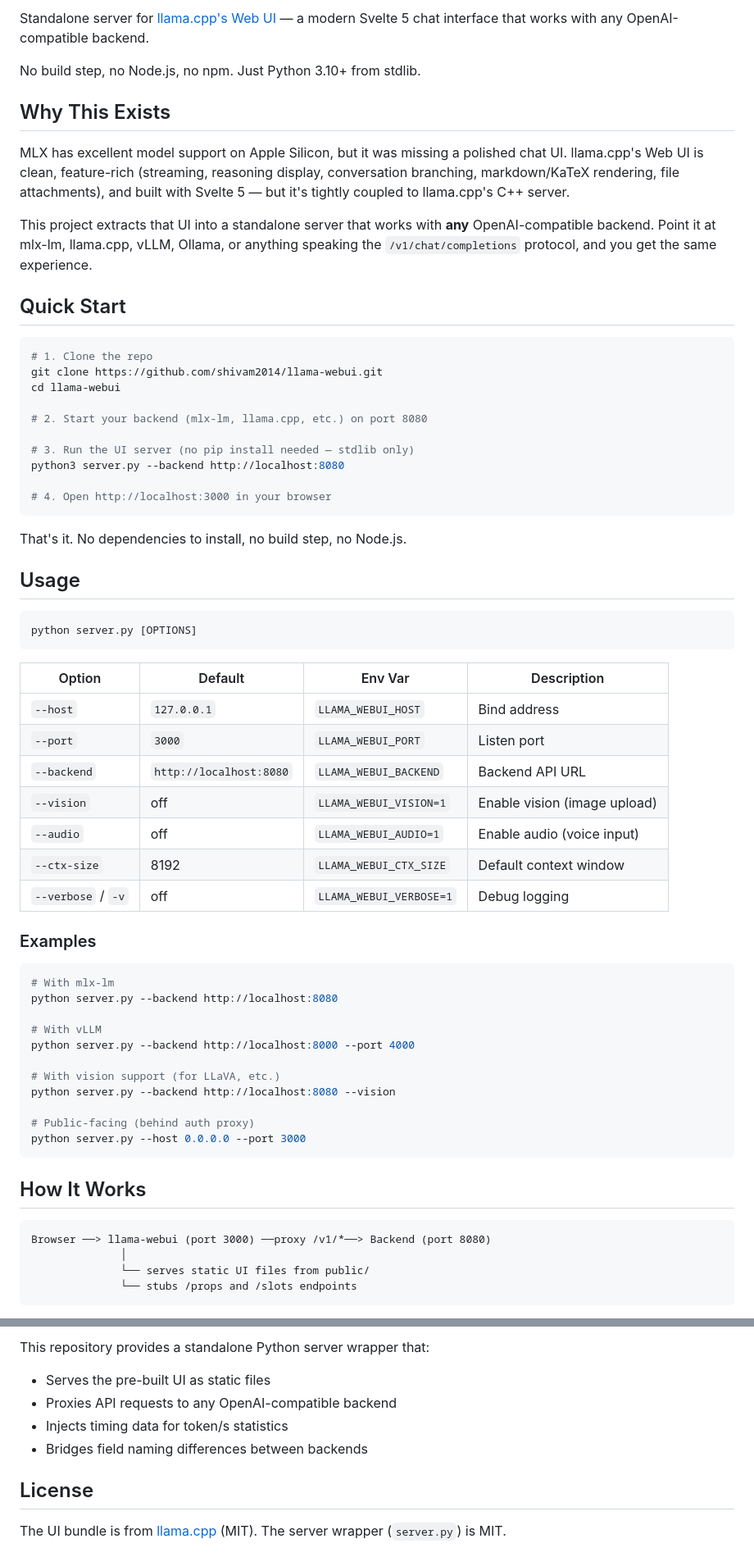
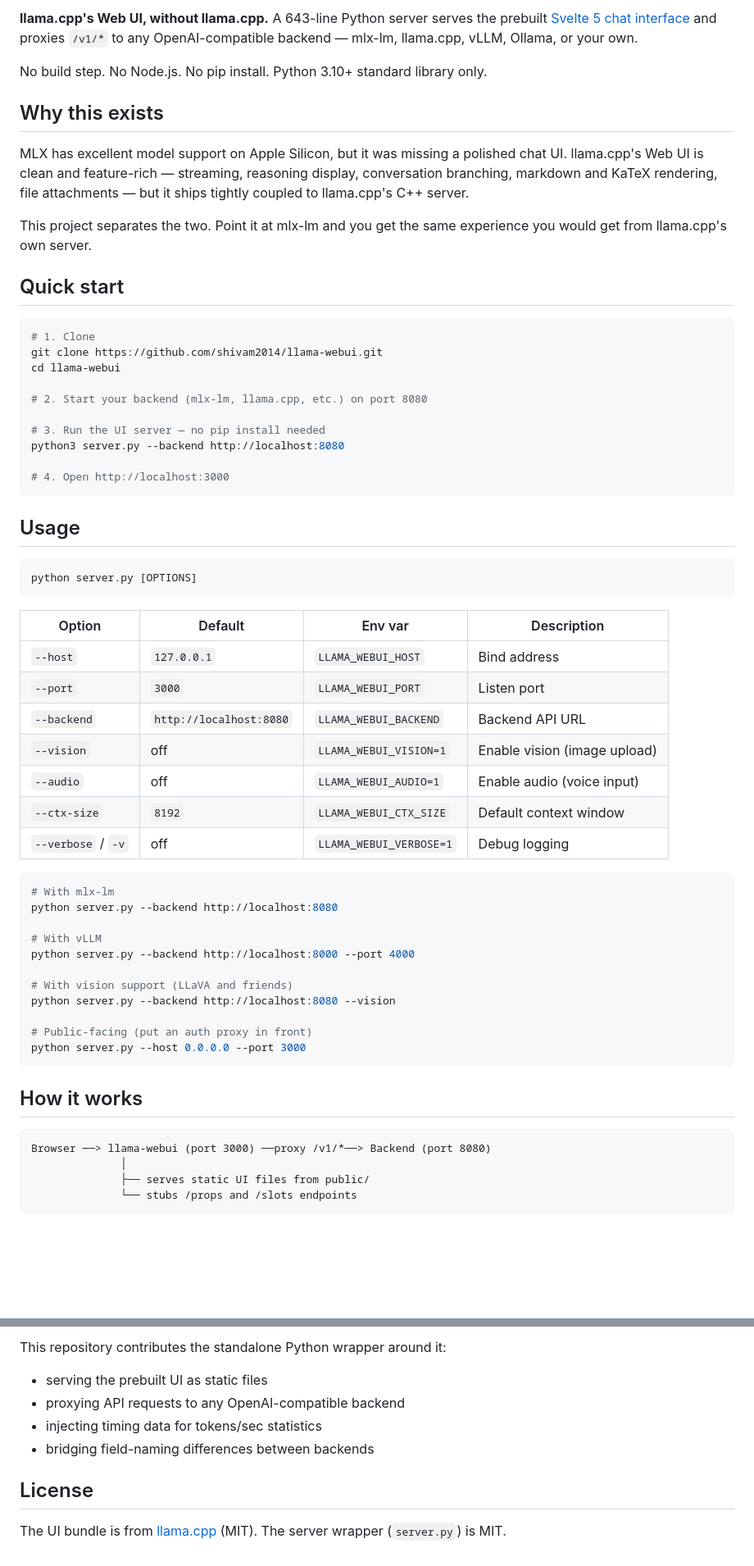
Before and after one commit to shivam2014/llama-webui, a Markdown page: README.md, 2 parts joined by grey strips. Shown: that part at 82% size. GitHub-like rendering; blank space fills up the shorter version.

````diff
--- a/README.md
+++ b/README.md
@@ -2,30 +5,28 @@
 
-Standalone server for [llama.cpp's Web UI](https://github.com/ggml-org/llama.cpp/tree/master/tools/server/webui) — a modern Svelte 5 chat interface that works with any OpenAI-compatible backend.
+**llama.cpp's Web UI, without llama.cpp.** A 643-line Python server serves the prebuilt [Svelte 5 chat interface](https://github.com/ggml-org/llama.cpp/tree/master/tools/server/webui) and proxies `/v1/*` to any OpenAI-compatible backend — mlx-lm, llama.cpp, vLLM, Ollama, or your own.
 
-No build step, no Node.js, no npm. Just Python 3.10+ from stdlib.
+No build step. No Node.js. No pip install. Python 3.10+ standard library only.
 
-## Why This Exists
+## Why this exists
 
-MLX has excellent model support on Apple Silicon, but it was missing a polished chat UI. llama.cpp's Web UI is clean, feature-rich (streaming, reasoning display, conversation branching, markdown/KaTeX rendering, file attachments), and built with Svelte 5 — but it's tightly coupled to llama.cpp's C++ server.
+MLX has excellent model support on Apple Silicon, but it was missing a polished chat UI. llama.cpp's Web UI is clean and feature-rich — streaming, reasoning display, conversation branching, markdown and KaTeX rendering, file attachments — but it ships tightly coupled to llama.cpp's C++ server.
 
-This project extracts that UI into a standalone server that works with **any** OpenAI-compatible backend. Point it at mlx-lm, llama.cpp, vLLM, Ollama, or anything speaking the `/v1/chat/completions` protocol, and you get the same experience.
+This project separates the two. Point it at mlx-lm and you get the same experience you would get from llama.cpp's own server.
 
-## Quick Start
+## Quick start
 
 ```bash
-# 1. Clone the repo
+# 1. Clone
 git clone https://github.com/shivam2014/llama-webui.git
 cd llama-webui
 
 # 2. Start your backend (mlx-lm, llama.cpp, etc.) on port 8080
 
-# 3. Run the UI server (no pip install needed — stdlib only)
+# 3. Run the UI server — no pip install needed
 python3 server.py --backend http://localhost:8080
 
-# 4. Open http://localhost:3000 in your browser
+# 4. Open http://localhost:3000
 ```
-
-That's it. No dependencies to install, no build step, no Node.js.
 
 ## Usage
 
@@ -33,17 +34,15 @@ That's it. No dependencies to install, no build step, no Node.js.
 python server.py [OPTIONS]
 ```
 
-| Option | Default | Env Var | Description |
+| Option | Default | Env var | Description |
 |---|---|---|---|
 | `--host` | `127.0.0.1` | `LLAMA_WEBUI_HOST` | Bind address |
 | `--port` | `3000` | `LLAMA_WEBUI_PORT` | Listen port |
 | `--backend` | `http://localhost:8080` | `LLAMA_WEBUI_BACKEND` | Backend API URL |
 | `--vision` | off | `LLAMA_WEBUI_VISION=1` | Enable vision (image upload) |
 | `--audio` | off | `LLAMA_WEBUI_AUDIO=1` | Enable audio (voice input) |
-| `--ctx-size` | 8192 | `LLAMA_WEBUI_CTX_SIZE` | Default context window |
+| `--ctx-size` | `8192` | `LLAMA_WEBUI_CTX_SIZE` | Default context window |
 | `--verbose` / `-v` | off | `LLAMA_WEBUI_VERBOSE=1` | Debug logging |
-
-### Examples
 
 ```bash
 # With mlx-lm
@@ -52,19 +51,19 @@ python server.py --backend http://localhost:8080
 # With vLLM
 python server.py --backend http://localhost:8000 --port 4000
 
-# With vision support (for LLaVA, etc.)
+# With vision support (LLaVA and friends)
 python server.py --backend http://localhost:8080 --vision
 
-# Public-facing (behind auth proxy)
+# Public-facing (put an auth proxy in front)
 python server.py --host 0.0.0.0 --port 3000
 ```
 
-## How It Works
+## How it works
 
 ```
 Browser ──> llama-webui (port 3000) ──proxy /v1/*──> Backend (port 8080)
               │
-              └── serves static UI files from public/
+              ├── serves static UI files from public/
               └── stubs /props and /slots endpoints
 ```
 
@@ -128,11 +127,11 @@ The UI is the [llama.cpp Web UI](https://github.com/ggml-org/llama.cpp/tree/mast
 
-This repository provides a standalone Python server wrapper that:
-- Serves the pre-built UI as static files
-- Proxies API requests to any OpenAI-compatible backend
-- Injects timing data for token/s statistics
-- Bridges field naming differences between backends
+This repository contributes the standalone Python wrapper around it:
+
+- serving the prebuilt UI as static files
+- proxying API requests to any OpenAI-compatible backend
+- injecting timing data for tokens/sec statistics
+- bridging field-naming differences between backends
 
 ## License
 
-The UI bundle is from [llama.cpp](https://github.com/ggml-org/llama.cpp) (MIT).
-The server wrapper (`server.py`) is MIT.
+The UI bundle is from [llama.cpp](https://github.com/ggml-org/llama.cpp) (MIT). The server wrapper (`server.py`) is MIT.
````
Also changed, not shown: other parts of README.md (+29 -26 lines), assets/readme/ui-empty.png (added), 1 other file.
